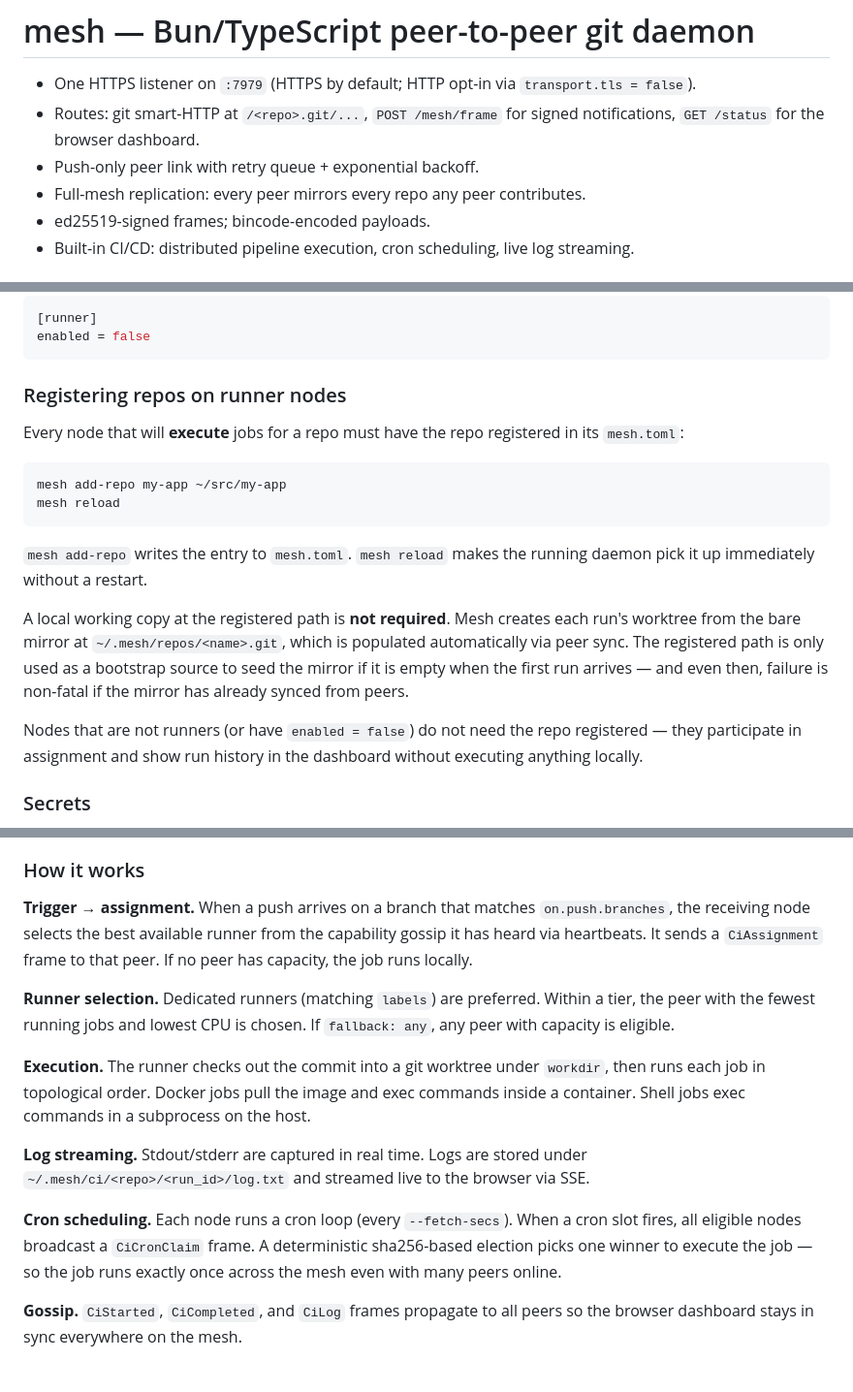
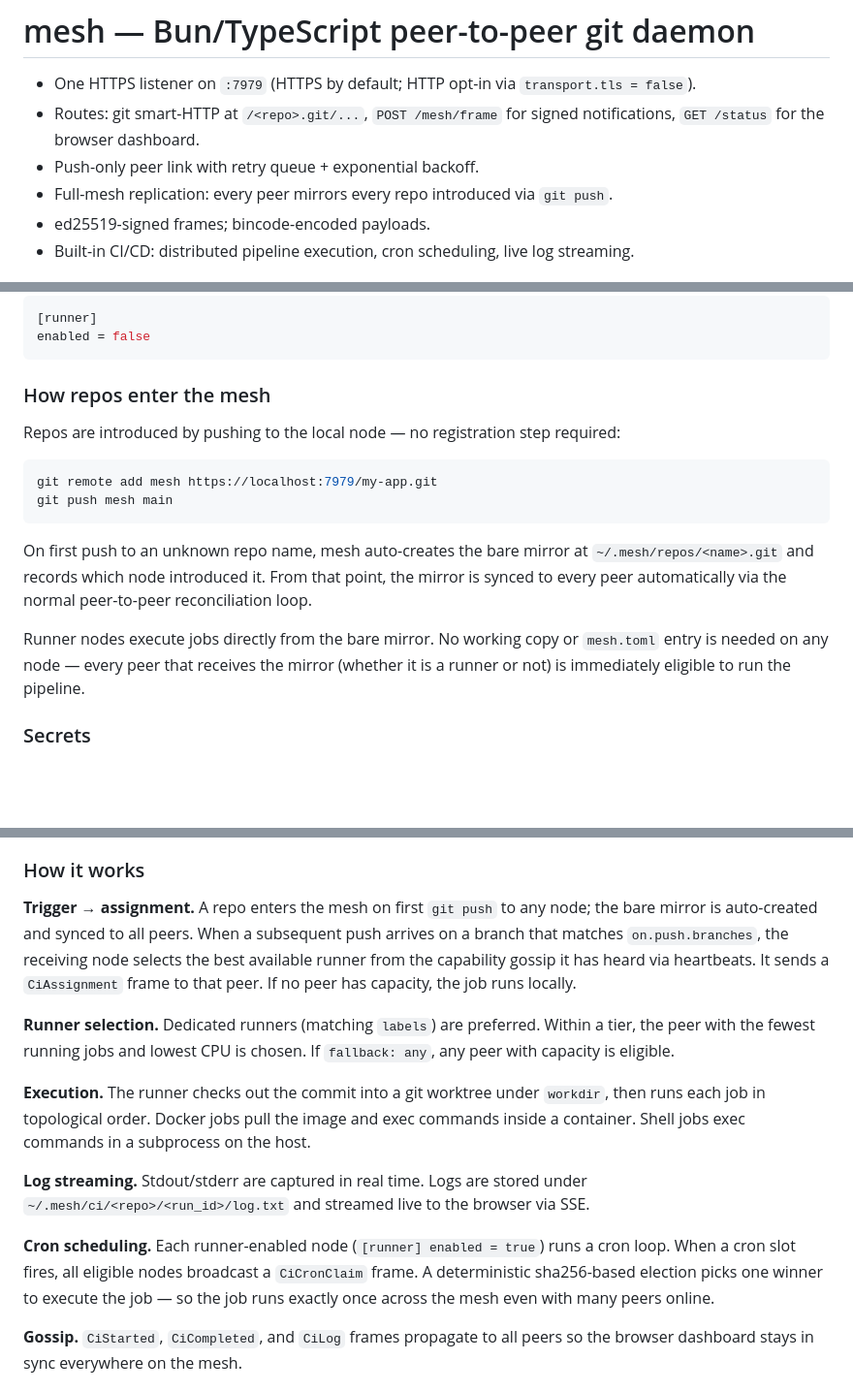
Before and after one commit to kaizen-hq/mesh, a Markdown page: README.md, 3 parts joined by grey strips. Shown at 97% size. GitHub-like rendering; blank space fills up the shorter version.

Commit message:
chore: update the readme with the latest refactor

````diff
--- a/README.md
+++ b/README.md
@@ -4,7 +4,7 @@
 - Routes: git smart-HTTP at `/<repo>.git/...`, `POST /mesh/frame` for signed
   notifications, `GET /status` for the browser dashboard.
 - Push-only peer link with retry queue + exponential backoff.
-- Full-mesh replication: every peer mirrors every repo any peer contributes.
+- Full-mesh replication: every peer mirrors every repo introduced via `git push`.
 - ed25519-signed frames; bincode-encoded payloads.
 - Built-in CI/CD: distributed pipeline execution, cron scheduling, live log streaming.
 
@@ -282,28 +280,23 @@ runner selection and assign jobs to others):
 enabled = false
 ```
 
-### Registering repos on runner nodes
+### How repos enter the mesh
 
-Every node that will **execute** jobs for a repo must have the repo registered
-in its `mesh.toml`:
+Repos are introduced by pushing to the local node — no registration step required:
 
 ```sh
-mesh add-repo my-app ~/src/my-app
-mesh reload
+git remote add mesh https://localhost:7979/my-app.git
+git push mesh main
 ```
 
-`mesh add-repo` writes the entry to `mesh.toml`. `mesh reload` makes the
-running daemon pick it up immediately without a restart.
+On first push to an unknown repo name, mesh auto-creates the bare mirror at
+`~/.mesh/repos/<name>.git` and records which node introduced it. From that
+point, the mirror is synced to every peer automatically via the normal
+peer-to-peer reconciliation loop.
 
-A local working copy at the registered path is **not required**. Mesh creates
-each run's worktree from the bare mirror at `~/.mesh/repos/<name>.git`, which
-is populated automatically via peer sync. The registered path is only used as a
-bootstrap source to seed the mirror if it is empty when the first run arrives —
-and even then, failure is non-fatal if the mirror has already synced from peers.
-
-Nodes that are not runners (or have `enabled = false`) do not need the repo
-registered — they participate in assignment and show run history in the
-dashboard without executing anything locally.
+Runner nodes execute jobs directly from the bare mirror. No working copy or
+`mesh.toml` entry is needed on any node — every peer that receives the mirror
+(whether it is a runner or not) is immediately eligible to run the pipeline.
 
 ### Secrets
 
@@ -332,10 +325,12 @@ only resolves declared secrets, not arbitrary host variables.
 
 ### How it works
 
-**Trigger → assignment.** When a push arrives on a branch that matches
-`on.push.branches`, the receiving node selects the best available runner from
-the capability gossip it has heard via heartbeats. It sends a `CiAssignment`
-frame to that peer. If no peer has capacity, the job runs locally.
+**Trigger → assignment.** A repo enters the mesh on first `git push` to any
+node; the bare mirror is auto-created and synced to all peers. When a
+subsequent push arrives on a branch that matches `on.push.branches`, the
+receiving node selects the best available runner from the capability gossip it
+has heard via heartbeats. It sends a `CiAssignment` frame to that peer. If no
+peer has capacity, the job runs locally.
 
 **Runner selection.** Dedicated runners (matching `labels`) are preferred.
 Within a tier, the peer with the fewest running jobs and lowest CPU is chosen.
@@ -350,10 +345,11 @@ on the host.
 under `~/.mesh/ci/<repo>/<run_id>/log.txt` and streamed live to the browser
 via SSE.
 
-**Cron scheduling.** Each node runs a cron loop (every `--fetch-secs`). When a
-cron slot fires, all eligible nodes broadcast a `CiCronClaim` frame. A
-deterministic sha256-based election picks one winner to execute the job —
-so the job runs exactly once across the mesh even with many peers online.
+**Cron scheduling.** Each runner-enabled node (`[runner] enabled = true`) runs
+a cron loop. When a cron slot fires, all eligible nodes broadcast a
+`CiCronClaim` frame. A deterministic sha256-based election picks one winner to
+execute the job — so the job runs exactly once across the mesh even with many
+peers online.
 
 **Gossip.** `CiStarted`, `CiCompleted`, and `CiLog` frames propagate to all
 peers so the browser dashboard stays in sync everywhere on the mesh.
````
Also changed, not shown: other parts of README.md (+0 -3 lines).
